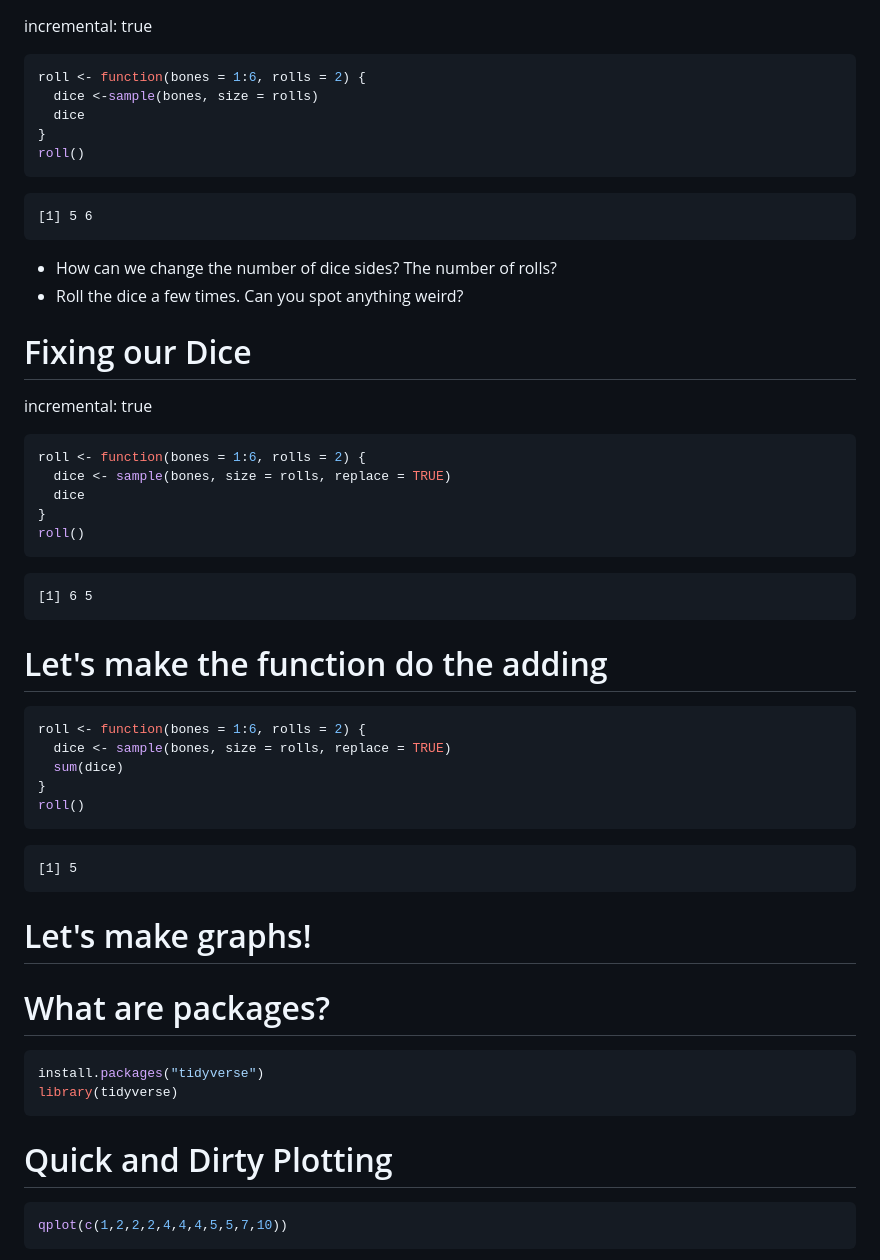
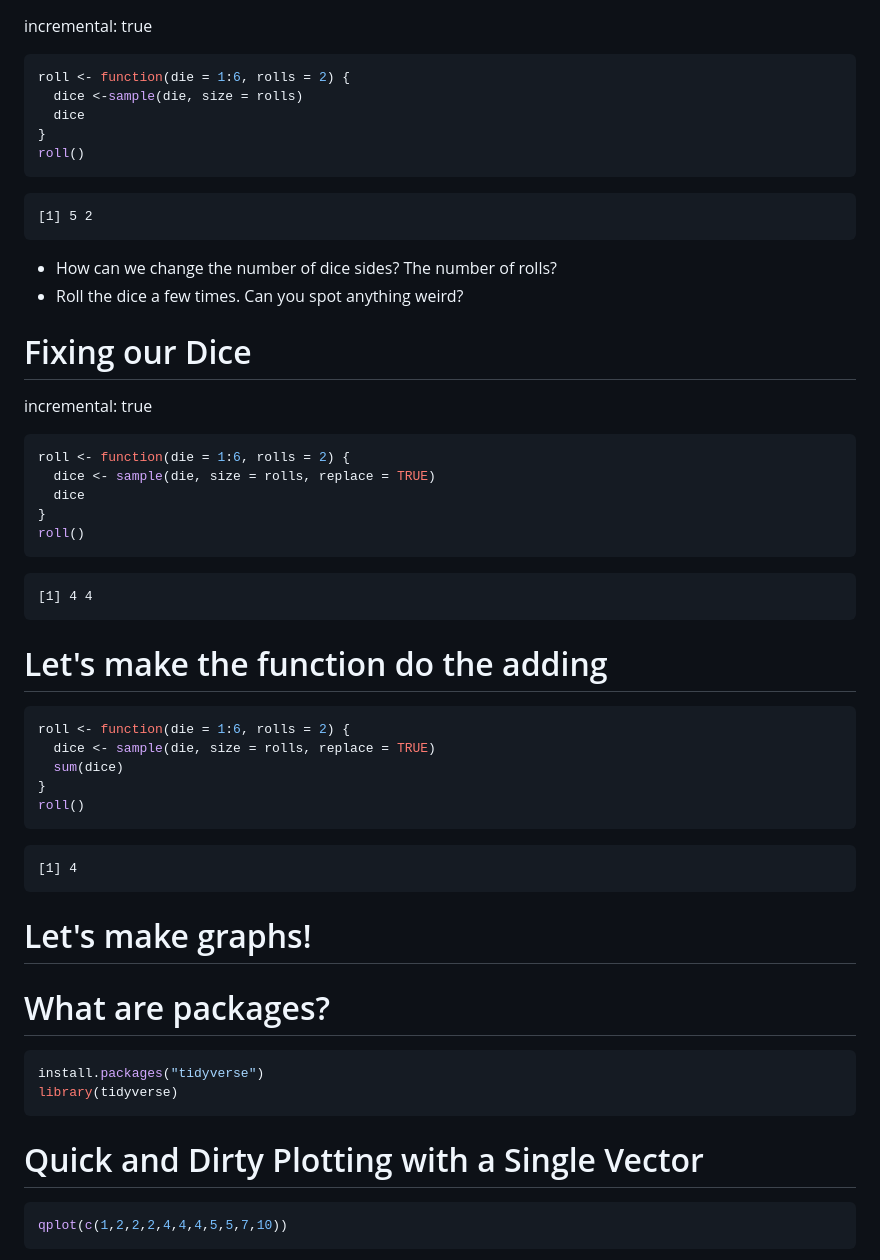
Before and after one commit to jbfink/2019-Access-R-Class, a Markdown page: test-slides.Rmd.md, the part around the change printed below. Drawn GitHub-style.

````diff
--- a/test-slides.Rmd.md
+++ b/test-slides.Rmd.md
@@ -105,15 +105,15 @@ incremental: true
 
 
 ```r
-roll <- function(bones = 1:6, rolls = 2) {
-  dice <-sample(bones, size = rolls)
+roll <- function(die = 1:6, rolls = 2) {
+  dice <-sample(die, size = rolls)
   dice
 }
 roll()
 ```
 
 ```
-[1] 5 6
+[1] 5 2
 ```
 - How can we change the number of dice sides? The number of rolls?
 - Roll the dice a few times. Can you spot anything weird?
@@ -124,30 +124,30 @@ incremental: true
 
 
 ```r
-roll <- function(bones = 1:6, rolls = 2) {
-  dice <- sample(bones, size = rolls, replace = TRUE)
+roll <- function(die = 1:6, rolls = 2) {
+  dice <- sample(die, size = rolls, replace = TRUE)
   dice
 }
 roll()
 ```
 
 ```
-[1] 6 5
+[1] 4 4
 ```
 
 Let's make the function do the adding
 ========================================================
 
 ```r
-roll <- function(bones = 1:6, rolls = 2) {
-  dice <- sample(bones, size = rolls, replace = TRUE)
+roll <- function(die = 1:6, rolls = 2) {
+  dice <- sample(die, size = rolls, replace = TRUE)
   sum(dice)
 }
 roll()
 ```
 
 ```
-[1] 5
+[1] 4
 ```
 
 Let's make graphs!
@@ -161,7 +161,7 @@ install.packages("tidyverse")
 library(tidyverse)
 ```
 
-Quick and Dirty Plotting
+Quick and Dirty Plotting with a Single Vector
 ========================================================
 
 
````
Also changed, not shown: other parts of test-slides.Rmd.md (+44 -2 lines), test-slides.Rmd-figure/unnamed-chunk-10-1.png (added), test-slides.Rmd-figure/unnamed-chunk-13-1.png, test-slides.Rmd-figure/unnamed-chunk-14-1.png (added), test-slides.Rmd-figure/unnamed-chunk-16-1.png (added), test-slides.Rmd-figure/unnamed-chunk-17-1.png (added), 1 other file.
